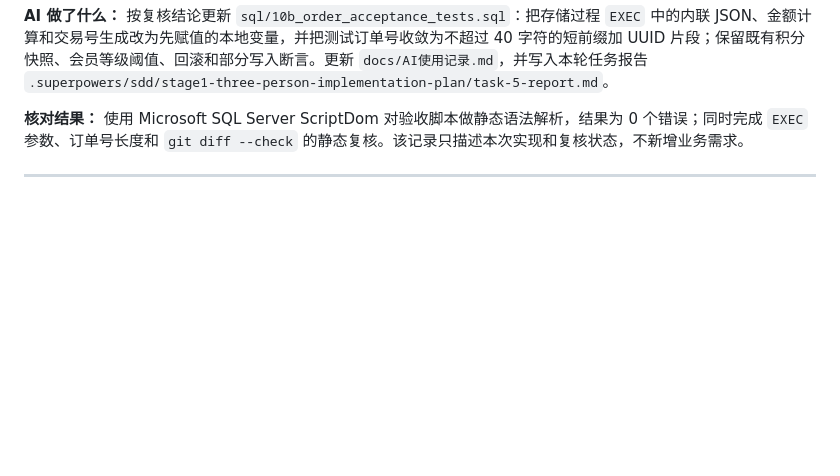
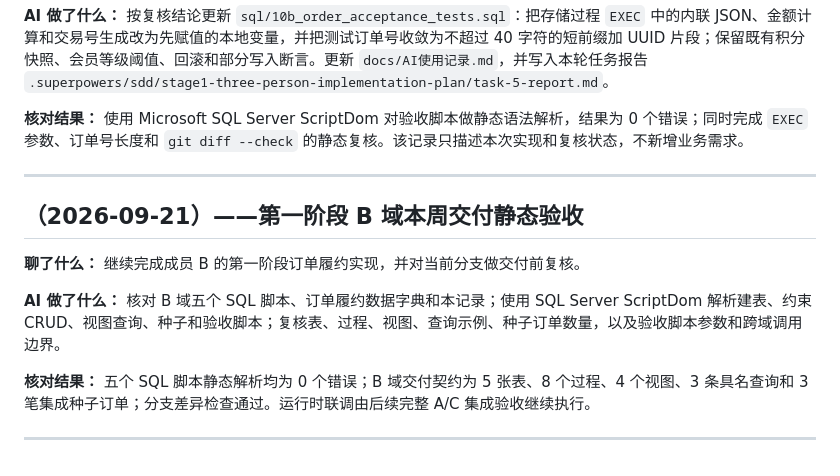
Before and after one commit to HZYoier/KFC-DB, a Markdown page: docs/AI使用记录.md, the part around the change. GitHub-like rendering; blank space fills up the shorter version.

Commit message:
docs(stage1): record B delivery verification

```diff
--- a/docs/AI使用记录.md
+++ b/docs/AI使用记录.md
@@ -41,3 +41,13 @@
 **核对结果：** 使用 Microsoft SQL Server ScriptDom 对验收脚本做静态语法解析，结果为 0 个错误；同时完成 `EXEC` 参数、订单号长度和 `git diff --check` 的静态复核。该记录只描述本次实现和复核状态，不新增业务需求。
 
 ---
+
+## （2026-09-21）——第一阶段 B 域本周交付静态验收
+
+**聊了什么：** 继续完成成员 B 的第一阶段订单履约实现，并对当前分支做交付前复核。
+
+**AI 做了什么：** 核对 B 域五个 SQL 脚本、订单履约数据字典和本记录；使用 SQL Server ScriptDom 解析建表、约束 CRUD、视图查询、种子和验收脚本；复核表、过程、视图、查询示例、种子订单数量，以及验收脚本参数和跨域调用边界。
+
+**核对结果：** 五个 SQL 脚本静态解析均为 0 个错误；B 域交付契约为 5 张表、8 个过程、4 个视图、3 条具名查询和 3 笔集成种子订单；分支差异检查通过。运行时联调由后续完整 A/C 集成验收继续执行。
+
+---
```
